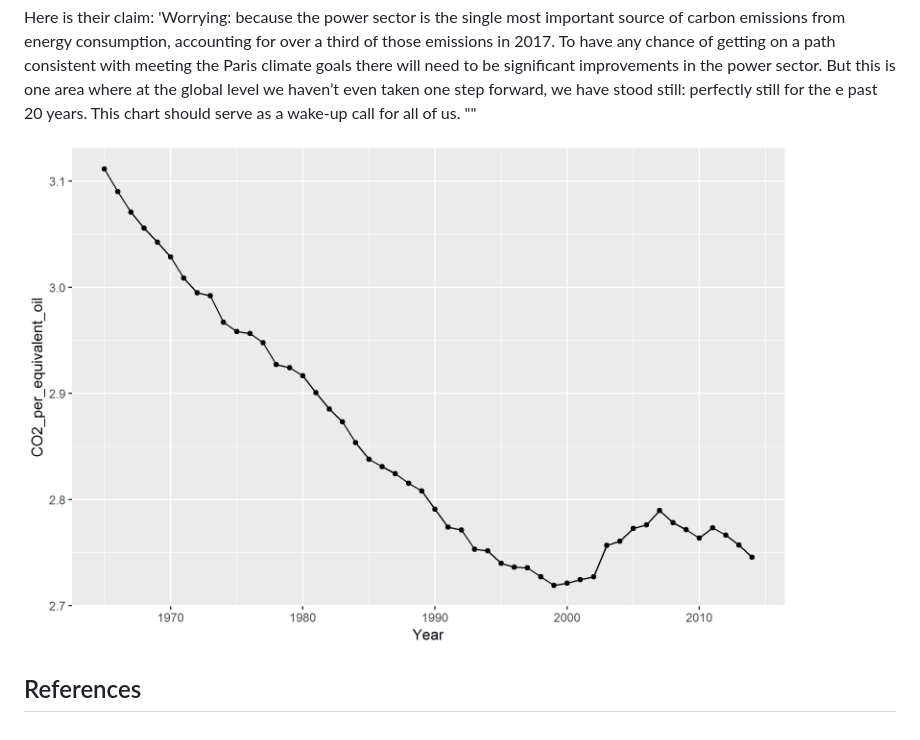
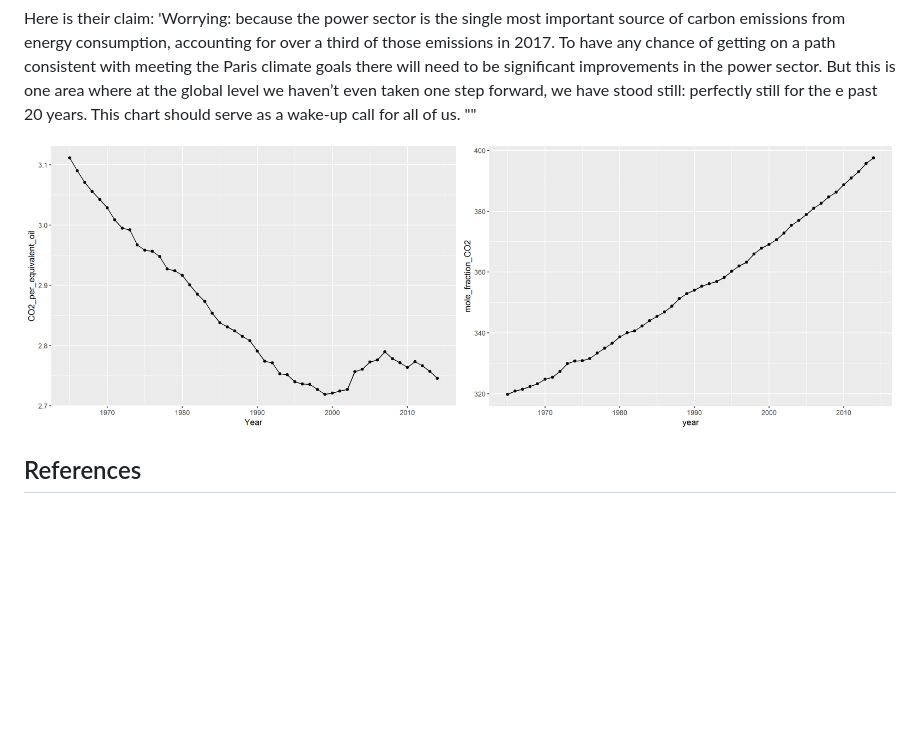
Before and after one commit to PhysicsJake/PhysicsJake-Data-Graphics, a Markdown page: reports/d5-gas-report.md, the part around the change. Drawn GitHub-style; pictures changed too: figures/d5-gas-final.png (added); blank space fills up the shorter version.

Commit message:
keep it going

```diff
--- a/reports/d5-gas-report.md
+++ b/reports/d5-gas-report.md
@@ -24,7 +24,7 @@ This set of graphs is misleading. While the data itself is accurate to the repor
 
 Here is their claim: 'Worrying: because the power sector is the single most important source of carbon emissions from energy consumption, accounting for over a third of those emissions in 2017. To have any chance of getting on a path consistent with meeting the Paris climate goals there will need to be significant improvements in the power sector. But this is one area where at the global level we haven’t even taken one step forward, we have stood still: perfectly still for the e past 20 years. This chart should serve as a wake-up call for all of us. ""
 
-<img src="../figures/d5-gas.png" width="768" />
+<img src="../figures/d5-gas-final.png" width="1536" />
 
 References
 ----------
```
Also changed, not shown: figures/d5-gas1.png (added), 5 other files.
